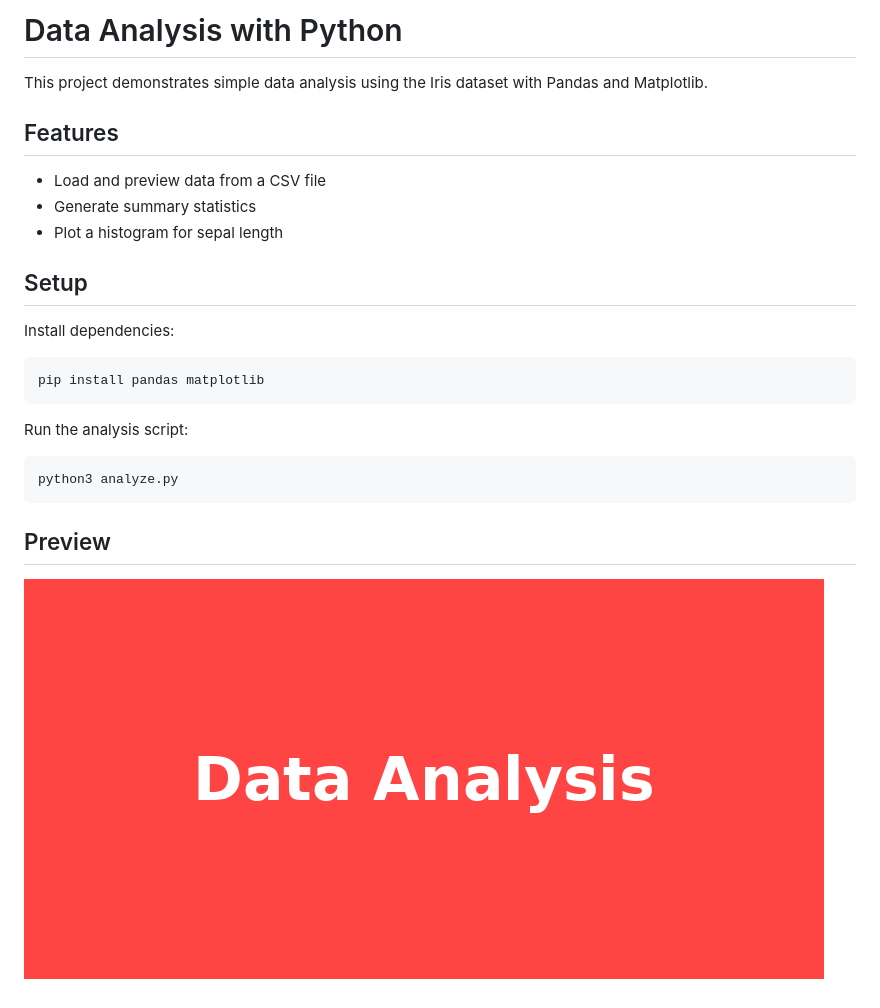
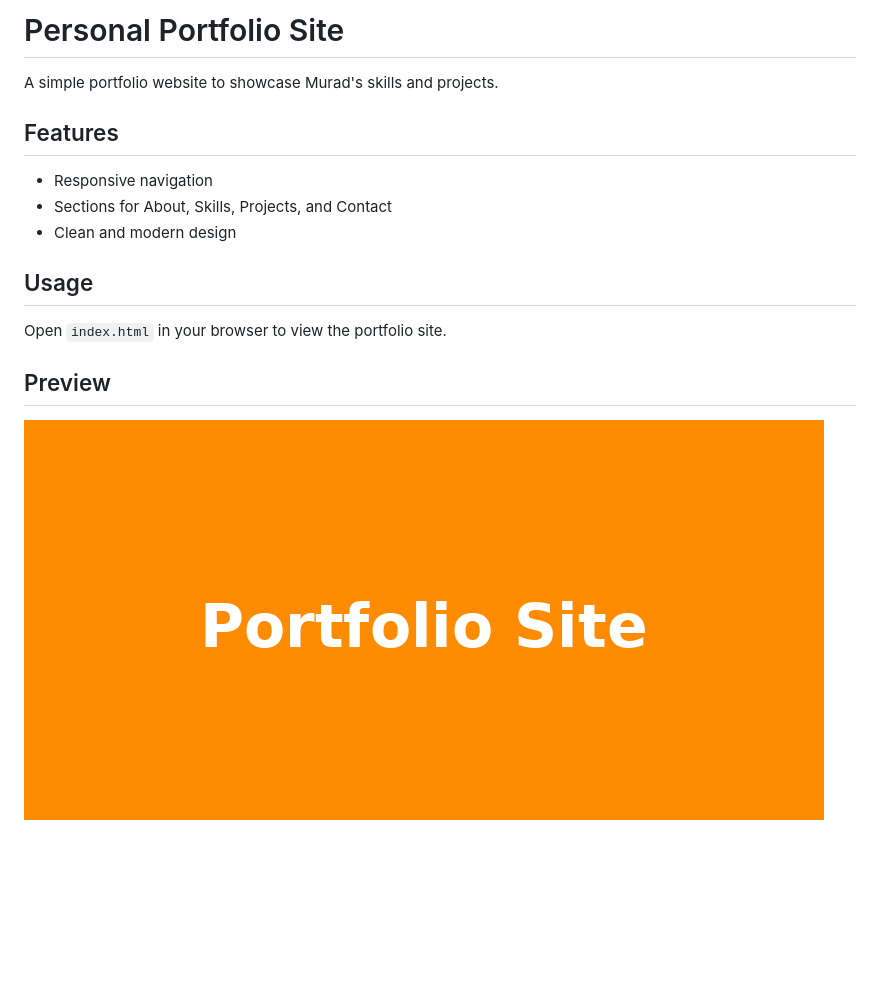
Before and after one commit to MoradAmin/task-manager, a Markdown page: README.md, the part around the change printed below. Drawn GitHub-style; pictures changed too: preview.png; blank space fills up the shorter version.

Commit message:
Initial upload – personal portfolio website
This portfolio includes sections for projects, skills, contact form, and personal introduction. Built with HTML5, CSS3, and vanilla JavaScript.

````diff
--- a/README.md
+++ b/README.md
@@ -1,24 +1,16 @@
-# Data Analysis with Python
+# Personal Portfolio Site
 
-This project demonstrates simple data analysis using the Iris dataset with Pandas and Matplotlib.
+A simple portfolio website to showcase Murad's skills and projects.
 
 ## Features
 
-- Load and preview data from a CSV file
-- Generate summary statistics
-- Plot a histogram for sepal length
+- Responsive navigation
+- Sections for About, Skills, Projects, and Contact
+- Clean and modern design
 
-## Setup
+## Usage
 
-Install dependencies:
-```bash
-pip install pandas matplotlib
-```
-
-Run the analysis script:
-```bash
-python3 analyze.py
-```
+Open `index.html` in your browser to view the portfolio site.
 
 ## Preview
 
````
Also changed, not shown: other parts of README.md (+1 -1 lines), 2 other files.
